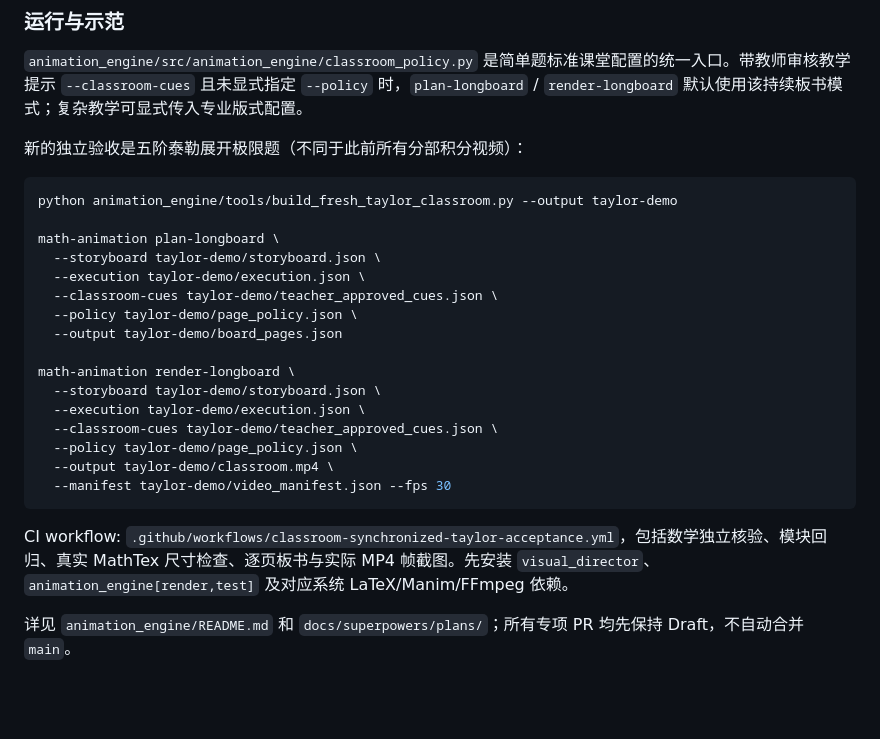
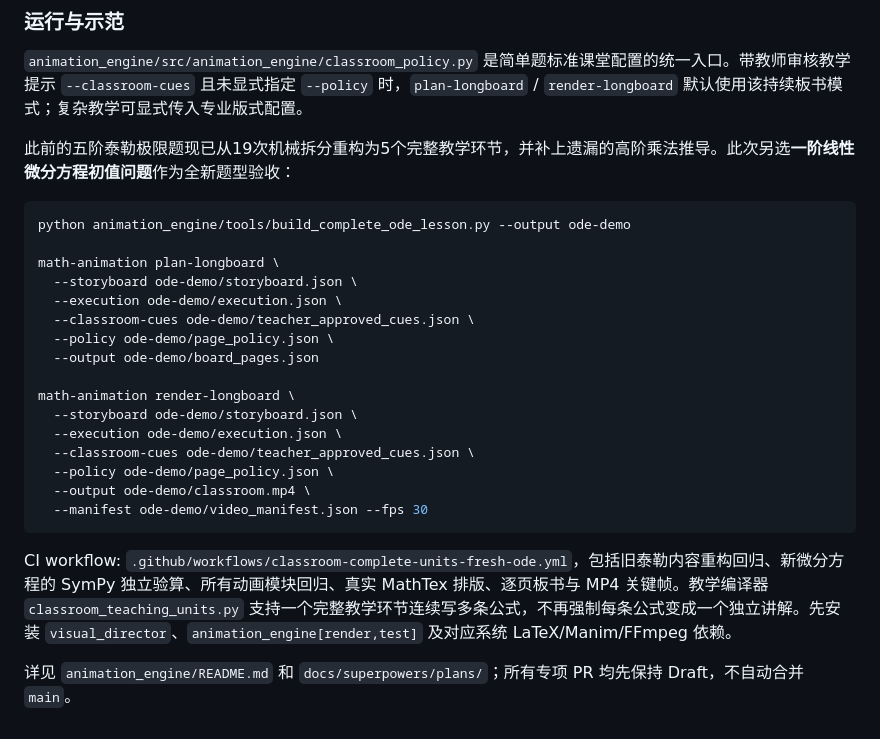
Before and after one commit to qichenzheng-bit/shipinyinqing, a Markdown page: README.md, the part around the change. Rendered like a GitHub page; blank space fills up the shorter version.

Commit message:
docs(classroom): update root workflow to complete ODE unit acceptance and revised Taylor reference [skip ci]

````diff
--- a/README.md
+++ b/README.md
@@ -15,27 +15,27 @@
 
 `animation_engine/src/animation_engine/classroom_policy.py` 是简单题标准课堂配置的统一入口。带教师审核教学提示 `--classroom-cues` 且未显式指定 `--policy` 时，`plan-longboard` / `render-longboard` 默认使用该持续板书模式；复杂教学可显式传入专业版式配置。
 
-新的独立验收是五阶泰勒展开极限题（不同于此前所有分部积分视频）：
+此前的五阶泰勒极限题现已从19次机械拆分重构为5个完整教学环节，并补上遗漏的高阶乘法推导。此次另选**一阶线性微分方程初值问题**作为全新题型验收：
 
 ```bash
-python animation_engine/tools/build_fresh_taylor_classroom.py --output taylor-demo
+python animation_engine/tools/build_complete_ode_lesson.py --output ode-demo
 
 math-animation plan-longboard \
-  --storyboard taylor-demo/storyboard.json \
-  --execution taylor-demo/execution.json \
-  --classroom-cues taylor-demo/teacher_approved_cues.json \
-  --policy taylor-demo/page_policy.json \
-  --output taylor-demo/board_pages.json
+  --storyboard ode-demo/storyboard.json \
+  --execution ode-demo/execution.json \
+  --classroom-cues ode-demo/teacher_approved_cues.json \
+  --policy ode-demo/page_policy.json \
+  --output ode-demo/board_pages.json
 
 math-animation render-longboard \
-  --storyboard taylor-demo/storyboard.json \
-  --execution taylor-demo/execution.json \
-  --classroom-cues taylor-demo/teacher_approved_cues.json \
-  --policy taylor-demo/page_policy.json \
-  --output taylor-demo/classroom.mp4 \
-  --manifest taylor-demo/video_manifest.json --fps 30
+  --storyboard ode-demo/storyboard.json \
+  --execution ode-demo/execution.json \
+  --classroom-cues ode-demo/teacher_approved_cues.json \
+  --policy ode-demo/page_policy.json \
+  --output ode-demo/classroom.mp4 \
+  --manifest ode-demo/video_manifest.json --fps 30
 ```
 
-CI workflow: `.github/workflows/classroom-synchronized-taylor-acceptance.yml`，包括数学独立核验、模块回归、真实 MathTex 尺寸检查、逐页板书与实际 MP4 帧截图。先安装 `visual_director`、`animation_engine[render,test]` 及对应系统 LaTeX/Manim/FFmpeg 依赖。
+CI workflow: `.github/workflows/classroom-complete-units-fresh-ode.yml`，包括旧泰勒内容重构回归、新微分方程的 SymPy 独立验算、所有动画模块回归、真实 MathTex 排版、逐页板书与 MP4 关键帧。教学编译器 `classroom_teaching_units.py` 支持一个完整教学环节连续写多条公式，不再强制每条公式变成一个独立讲解。先安装 `visual_director`、`animation_engine[render,test]` 及对应系统 LaTeX/Manim/FFmpeg 依赖。
 
 详见 `animation_engine/README.md` 和 `docs/superpowers/plans/`；所有专项 PR 均先保持 Draft，不自动合并 `main`。
````
